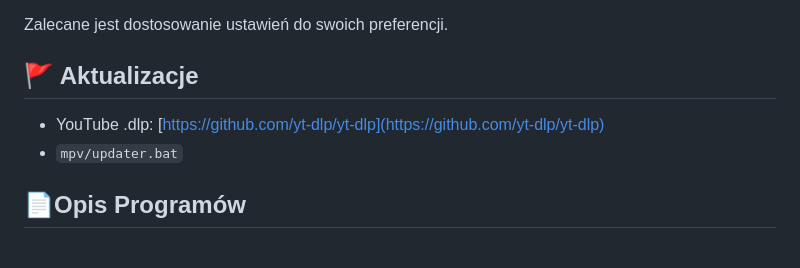
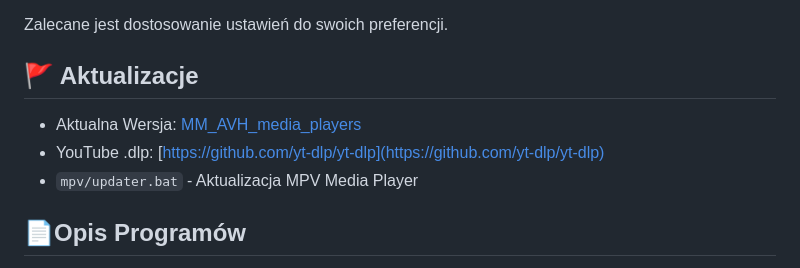
Before and after one commit to MattyMroz/mm_avh_media_players, a Markdown page: README.md, the part around the change printed below. GitHub-like rendering.

Commit message:
MM_AVH_media_players

```diff
--- a/README.md
+++ b/README.md
@@ -50,8 +50,10 @@ Zalecane jest dostosowanie ustawień do swoich preferencji.
 
 ## 🚩 Aktualizacje
 
+- Aktualna Wersja: [MM_AVH_media_players](https://github.com/MattyMroz/MM_AVH_media_players/blob/main/assets/video/filtr_shaders.mp4)
 - YouTube .dlp: [https://github.com/yt-dlp/yt-dlp](https://github.com/yt-dlp/yt-dlp)
-- `mpv/updater.bat`
+- `mpv/updater.bat` - Aktualizacja MPV Media Player
+
 
 ## 📄Opis Programów
 
```
Also changed, not shown: other parts of README.md (+1 -1 lines).
